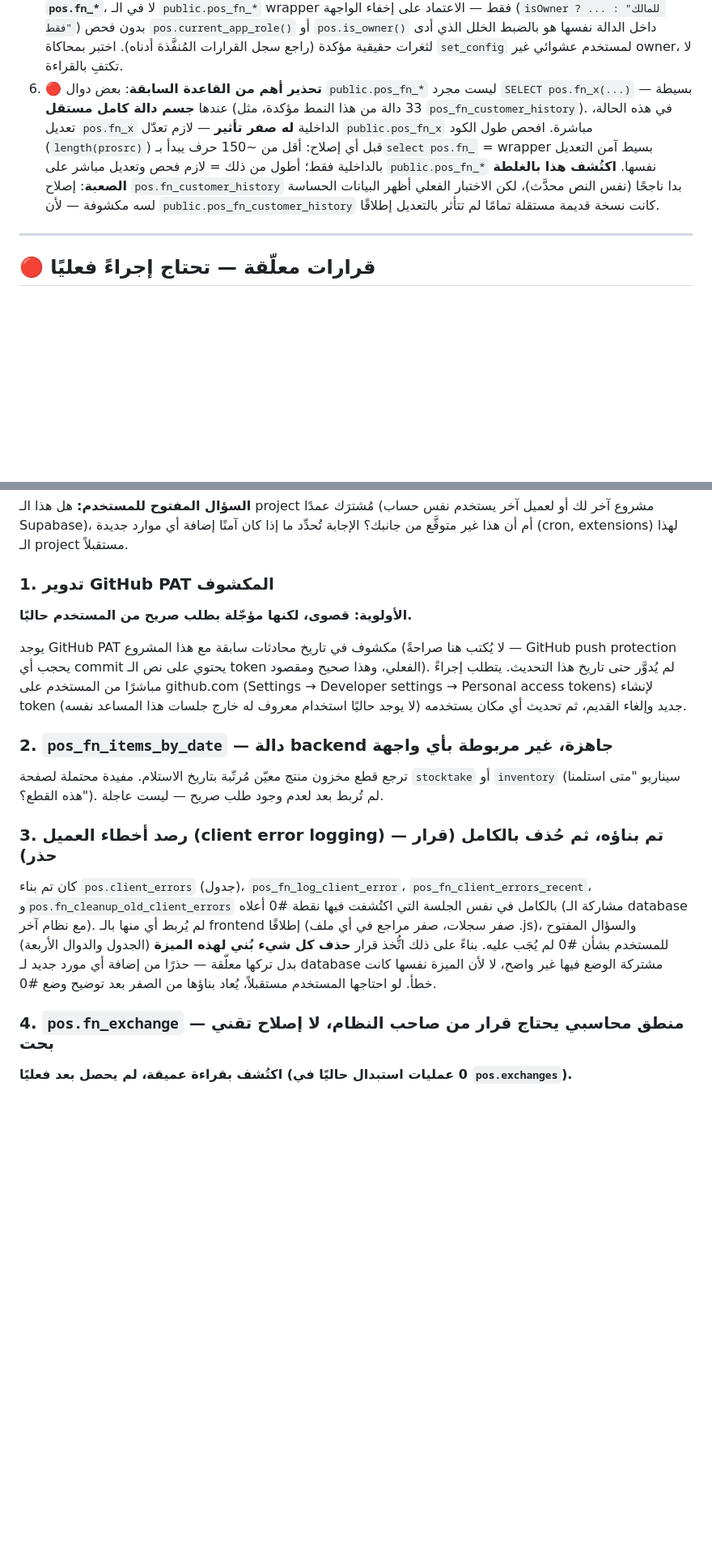
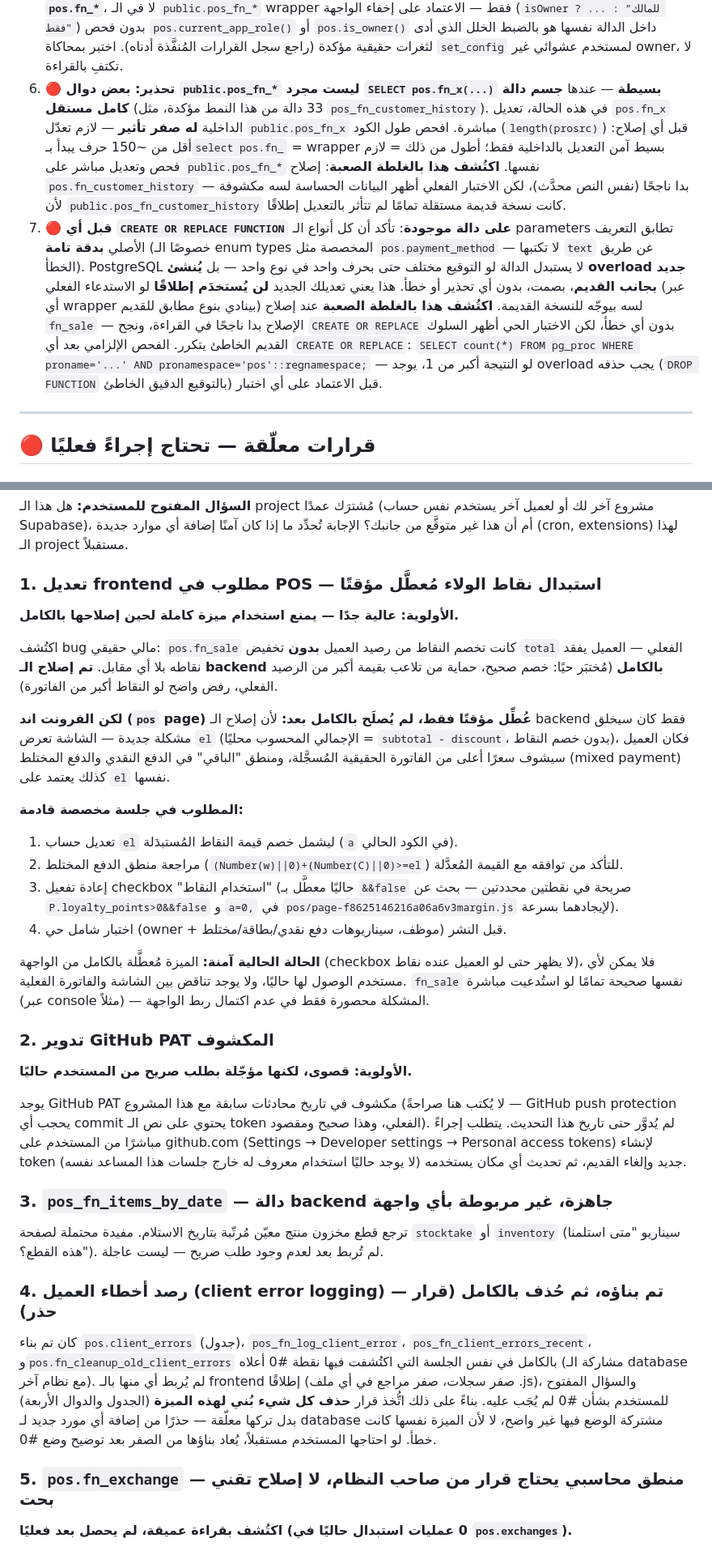
Before and after one commit to Mohabbeshier/omraa, a Markdown page: DEVELOPER_NOTES.md, 2 parts joined by grey strips. Shown at 81% size. Rendered like a GitHub page; blank space fills up the shorter version.

Commit message:
docs: log the fn_sale financial fix, add mandatory rule #7 about function overloads on CREATE OR REPLACE with mismatched types, restore the accidentally-deleted rule #6 about independent public wrapper bodies, renumber pending decisions so the new critical frontend gap (#1) sits right after the shared-database question (#0)

```diff
--- a/DEVELOPER_NOTES.md
+++ b/DEVELOPER_NOTES.md
@@ -26,16 +26,29 @@
    `pos.current_app_role()` أو `pos.is_owner()` داخل الدالة نفسها هو بالضبط
    الخلل الذي أدى لثغرات حقيقية مؤكدة (راجع سجل القرارات المُنفَّذة أدناه).
    اختبر بمحاكاة `set_config` لمستخدم عشوائي غير owner، لا تكتفِ بالقراءة.
-6. **🔴 تحذير أهم من القاعدة السابقة**: بعض دوال `public.pos_fn_*` ليست
-   مجرد `SELECT pos.fn_x(...)` بسيطة — عندها **جسم دالة كامل مستقل** (33 دالة
-   من هذا النمط مؤكدة، مثل `pos_fn_customer_history`). في هذه الحالة، تعديل
-   `pos.fn_x` الداخلية **له صفر تأثير** — لازم تعدّل `public.pos_fn_x` مباشرة.
-   افحص طول الكود (`length(prosrc)`) قبل أي إصلاح: أقل من ~150 حرف يبدأ
-   بـ`select pos.fn_` = wrapper بسيط آمن التعديل بالداخلية فقط؛ أطول من ذلك =
-   لازم فحص وتعديل مباشر على `public.pos_fn_*` نفسها. **اكتُشف هذا بالغلطة
-   الصعبة**: إصلاح `pos.fn_customer_history` بدا ناجحًا (نفس النص محدَّث)، لكن
-   الاختبار الفعلي أظهر البيانات الحساسة لسه مكشوفة — لأن `public.pos_fn_customer_history`
+6. **🔴 تحذير: بعض دوال `public.pos_fn_*` ليست مجرد `SELECT pos.fn_x(...)`
+   بسيطة** — عندها **جسم دالة كامل مستقل** (33 دالة من هذا النمط مؤكدة، مثل
+   `pos_fn_customer_history`). في هذه الحالة، تعديل `pos.fn_x` الداخلية **له
+   صفر تأثير** — لازم تعدّل `public.pos_fn_x` مباشرة. افحص طول الكود
+   (`length(prosrc)`) قبل أي إصلاح: أقل من ~150 حرف يبدأ بـ`select pos.fn_` =
+   wrapper بسيط آمن التعديل بالداخلية فقط؛ أطول من ذلك = لازم فحص وتعديل
+   مباشر على `public.pos_fn_*` نفسها. **اكتُشف هذا بالغلطة الصعبة**: إصلاح
+   `pos.fn_customer_history` بدا ناجحًا (نفس النص محدَّث)، لكن الاختبار الفعلي
+   أظهر البيانات الحساسة لسه مكشوفة — لأن `public.pos_fn_customer_history`
    كانت نسخة قديمة مستقلة تمامًا لم تتأثر بالتعديل إطلاقًا.
+7. **🔴 قبل أي `CREATE OR REPLACE FUNCTION` على دالة موجودة**: تأكد أن كل
+   أنواع الـ parameters تطابق التعريف الأصلي **بدقة تامة** (خصوصًا الـ enum
+   types المخصصة مثل `pos.payment_method` — لا تكتبها `text` عن طريق الخطأ).
+   PostgreSQL لا يستبدل الدالة لو التوقيع مختلف حتى بحرف واحد في نوع واحد —
+   بل **يُنشئ overload جديد بجانب القديم**، بصمت، بدون أي تحذير أو خطأ. هذا
+   يعني تعديلك الجديد **لن يُستخدَم إطلاقًا** لو الاستدعاء الفعلي (عبر أي
+   wrapper بينادي بنوع مطابق للقديم) لسه بيوجّه للنسخة القديمة. **اكتُشف هذا
+   بالغلطة الصعبة** عند إصلاح `fn_sale` — الإصلاح بدا ناجحًا في القراءة،
+   ونجح `CREATE OR REPLACE` بدون أي خطأ، لكن الاختبار الحي أظهر السلوك القديم
+   الخاطئ يتكرر. الفحص الإلزامي بعد أي `CREATE OR REPLACE`:
+   `SELECT count(*) FROM pg_proc WHERE proname='...' AND pronamespace='pos'::regnamespace;`
+   — لو النتيجة أكبر من 1، يوجد overload يجب حذفه (`DROP FUNCTION` بالتوقيع
+   الدقيق الخاطئ) قبل الاعتماد على أي اختبار.
 
 ---
 
@@ -67,7 +80,35 @@
 الإجابة تُحدِّد ما إذا كان آمنًا إضافة أي موارد جديدة (cron, extensions) لهذا
 الـ project مستقبلاً.
 
-### 1. تدوير GitHub PAT المكشوف
+### 1. تعديل frontend مطلوب في POS — استبدال نقاط الولاء مُعطَّل مؤقتًا
+**الأولوية: عالية جدًا — يمنع استخدام ميزة كاملة لحين إصلاحها بالكامل.**
+
+اكتُشف bug مالي حقيقي: `pos.fn_sale` كانت تخصم النقاط من رصيد العميل **بدون**
+تخفيض `total` الفعلي — العميل يفقد نقاطه بلا أي مقابل. **تم إصلاح الـ backend
+بالكامل** (مُختبَر حيًا: خصم صحيح، حماية من تلاعب بقيمة أكبر من الرصيد
+الفعلي، رفض واضح لو النقاط أكبر من الفاتورة).
+
+**لكن الفرونت اند (`pos` page) عُطِّل مؤقتًا فقط، لم يُصلَح بالكامل بعد:**
+لأن إصلاح الـ backend فقط كان سيخلق مشكلة جديدة — الشاشة تعرض `el` (الإجمالي
+المحسوب محليًا = `subtotal - discount`، بدون خصم النقاط)، فكان العميل سيشوف
+سعرًا أعلى من الفاتورة الحقيقية المُسجَّلة، ومنطق "الباقي" في الدفع النقدي
+والدفع المختلط (mixed payment) كذلك يعتمد على `el` نفسها.
+
+**المطلوب في جلسة مخصصة قادمة:**
+1. تعديل حساب `el` ليشمل خصم قيمة النقاط المُستبدَلة (`a` في الكود الحالي).
+2. مراجعة منطق الدفع المختلط (`(Number(w)||0)+(Number(C)||0)>=el`) للتأكد
+   من توافقه مع القيمة المُعدَّلة.
+3. إعادة تفعيل checkbox "استخدام النقاط" (حاليًا معطَّل بـ `&&false` صريحة
+   في نقطتين محددتين — بحث عن `P.loyalty_points>0&&false` و `a=0,` في
+   `pos/page-f8625146216a06a6v3margin.js` لإيجادهما بسرعة).
+4. اختبار شامل حي (owner + موظف، سيناريوهات دفع نقدي/بطاقة/مختلط) قبل النشر.
+
+**الحالة الحالية آمنة:** الميزة مُعطَّلة بالكامل من الواجهة (checkbox لا يظهر
+حتى لو العميل عنده نقاط)، فلا يمكن لأي مستخدم الوصول لها حاليًا، ولا يوجد
+تناقض بين الشاشة والفاتورة الفعلية. `fn_sale` نفسها صحيحة تمامًا لو استُدعيت
+مباشرة (عبر console مثلاً) — المشكلة محصورة فقط في عدم اكتمال ربط الواجهة.
+
+### 2. تدوير GitHub PAT المكشوف
 **الأولوية: قصوى، لكنها مؤجّلة بطلب صريح من المستخدم حاليًا.**
 
 يوجد GitHub PAT مكشوف في تاريخ محادثات سابقة مع هذا المشروع (لا يُكتب هنا
@@ -77,12 +118,12 @@
 tokens) لإنشاء token جديد وإلغاء القديم، ثم تحديث أي مكان يستخدمه (لا يوجد
 حاليًا استخدام معروف له خارج جلسات هذا المساعد نفسه).
 
-### 2. `pos_fn_items_by_date` — دالة backend جاهزة، غير مربوطة بأي واجهة
+### 3. `pos_fn_items_by_date` — دالة backend جاهزة، غير مربوطة بأي واجهة
 ترجع قطع مخزون منتج معيّن مُرتّبة بتاريخ الاستلام. مفيدة محتملة لصفحة
 `stocktake` أو `inventory` (سيناريو "متى استلمنا هذه القطع؟"). لم تُربط بعد
 لعدم وجود طلب صريح — ليست عاجلة.
 
-### 3. رصد أخطاء العميل (client error logging) — تم بناؤه، ثم حُذف بالكامل (قرار حذر)
+### 4. رصد أخطاء العميل (client error logging) — تم بناؤه، ثم حُذف بالكامل (قرار حذر)
 كان تم بناء `pos.client_errors` (جدول)، `pos_fn_log_client_error`،
 `pos_fn_client_errors_recent`، و`pos.fn_cleanup_old_client_errors` بالكامل في
 نفس الجلسة التي اكتُشفت فيها نقطة #0 أعلاه (مشاركة الـ database مع نظام آخر).
@@ -93,7 +134,7 @@ tokens) لإنشاء token جديد وإلغاء القديم، ثم تحديث
 الميزة نفسها كانت خطأ. لو احتاجها المستخدم مستقبلاً، يُعاد بناؤها من الصفر
 بعد توضيح وضع #0.
 
-### 4. `pos.fn_exchange` — منطق محاسبي يحتاج قرار من صاحب النظام، لا إصلاح تقني بحت
+### 5. `pos.fn_exchange` — منطق محاسبي يحتاج قرار من صاحب النظام، لا إصلاح تقني بحت
 **اكتُشف بقراءة عميقة، لم يحصل بعد فعليًا (0 عمليات استبدال حاليًا في `pos.exchanges`).**
 
 عند الاستبدال، الدالة تُسجّل عمليتين منفصلتين في السجل المالي: (أ) استرداد كامل
```
Also changed, not shown: other parts of DEVELOPER_NOTES.md (+13 -1 lines).
